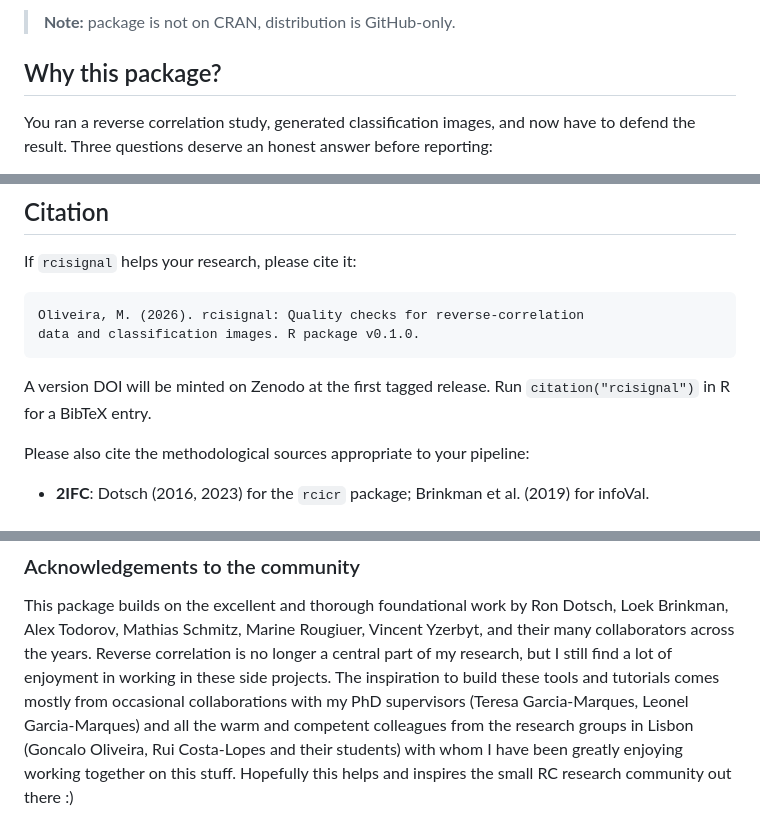
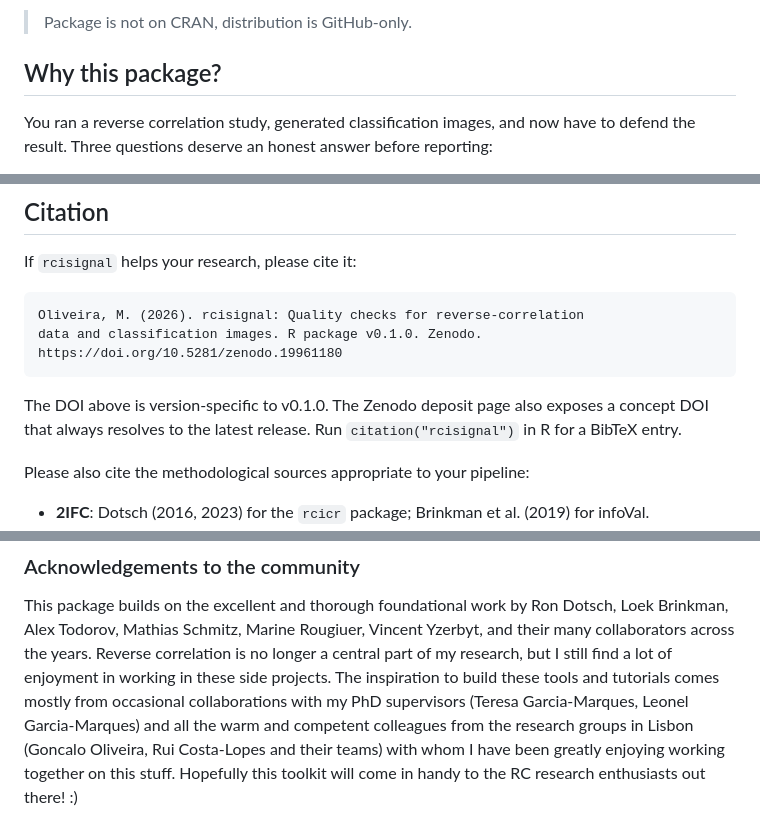
Before and after one commit to olivethree/rcisignal, a Markdown page: README.md, 3 parts joined by grey strips. Rendered like a GitHub page.

````diff
--- a/README.md
+++ b/README.md
@@ -17,7 +17,7 @@ MIT](https://img.shields.io/badge/License-MIT-yellow.svg)](https://opensource.or
 
 <!-- badges: end -->
 
-> **Note:** package is not on CRAN, distribution is GitHub-only.
+> Package is not on CRAN, distribution is GitHub-only.
 
 ## Why this package?
 
@@ -299,11 +299,13 @@ If `rcisignal` helps your research, please cite it:
 
 ```
 Oliveira, M. (2026). rcisignal: Quality checks for reverse-correlation
-data and classification images. R package v0.1.0.
+data and classification images. R package v0.1.0. Zenodo.
+https://doi.org/10.5281/zenodo.19961180
 ```
 
-A version DOI will be minted on Zenodo at the first tagged release. Run
-`citation("rcisignal")` in R for a BibTeX entry.
+The DOI above is version-specific to v0.1.0. The Zenodo deposit page
+also exposes a concept DOI that always resolves to the latest
+release. Run `citation("rcisignal")` in R for a BibTeX entry.
 
 Please also cite the methodological sources appropriate to your
 pipeline:
@@ -335,6 +337,5 @@ The inspiration to build these tools and tutorials comes mostly from
 occasional collaborations with my PhD supervisors (Teresa
 Garcia-Marques, Leonel Garcia-Marques) and all the warm and competent
 colleagues from the research groups in Lisbon (Goncalo Oliveira, Rui
-Costa-Lopes and their students) with whom I have been greatly enjoying
-working together on this stuff. Hopefully this helps and inspires the
-small RC research community out there :)
+Costa-Lopes and their teams) with whom I have been greatly enjoying
+working together on this stuff. Hopefully this toolkit will come in handy to the RC research enthusiasts out there! :)
````
Also changed, not shown: other parts of README.md (+5 -5 lines).
